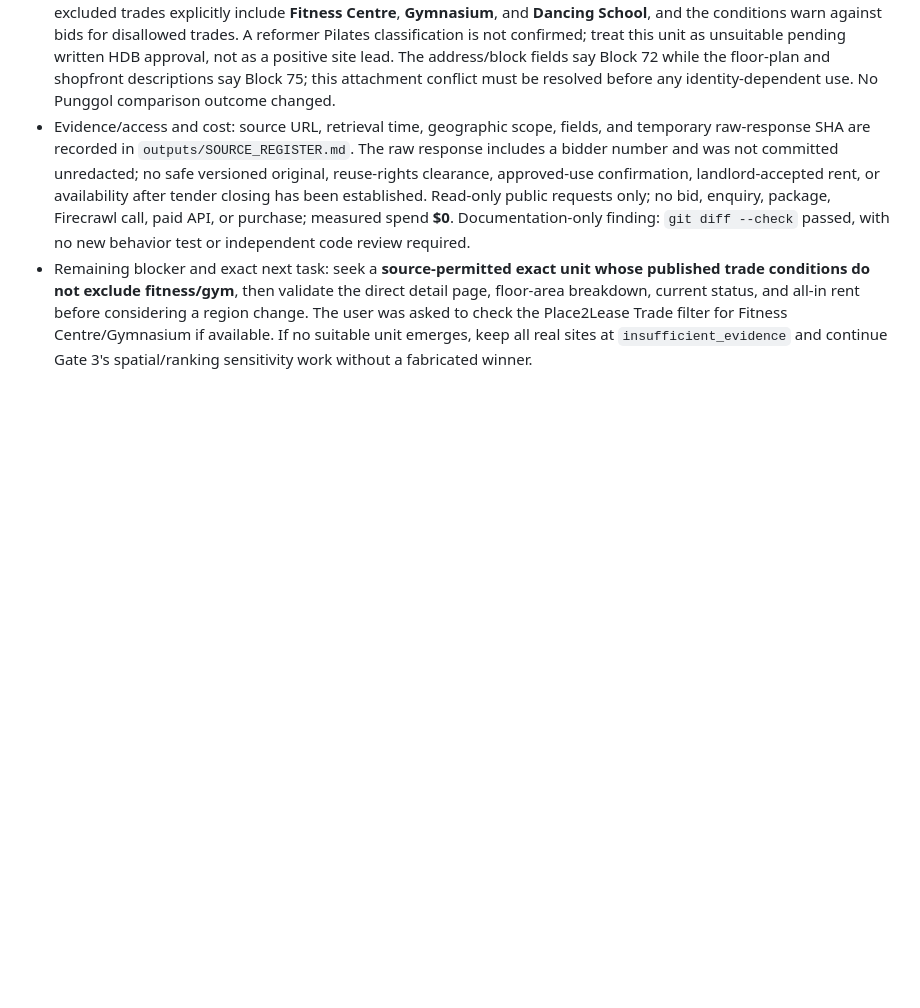
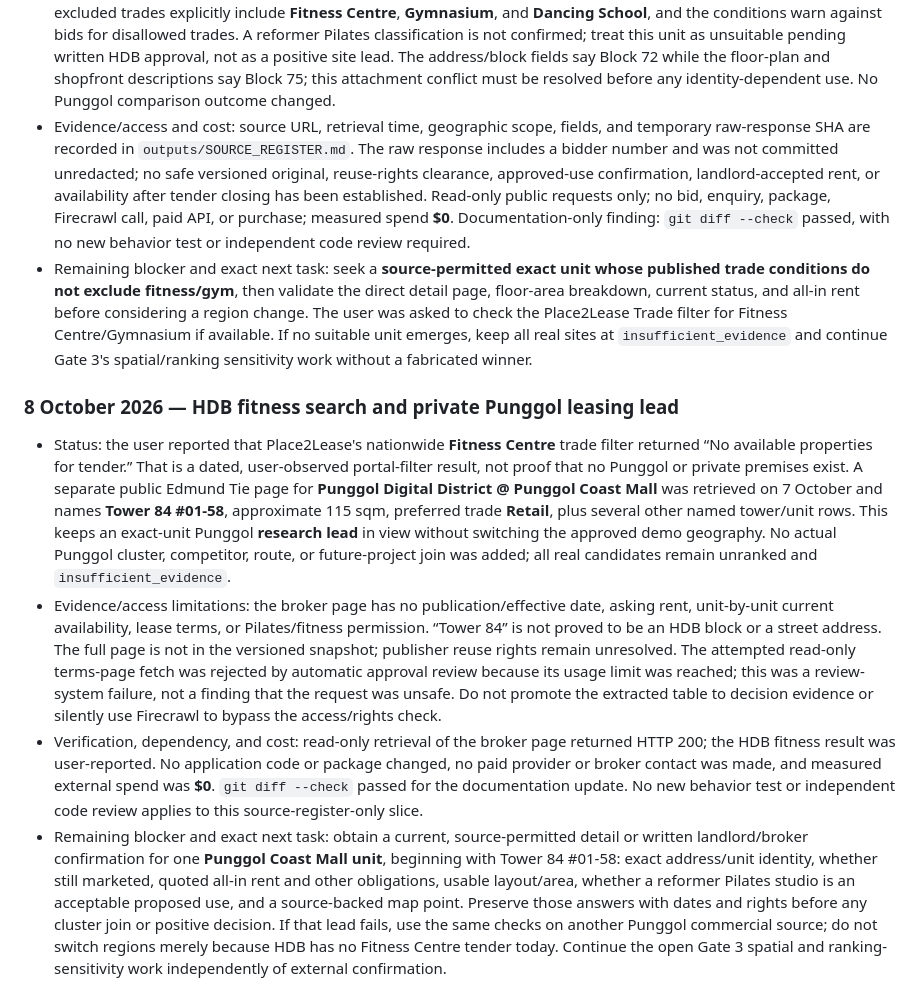
Before and after one commit to minxie-ng/Site-Scout, a Markdown page: outputs/IMPLEMENTATION_PLAN.md, the part around the change. GitHub-like rendering; blank space fills up the shorter version.

Commit message:
Record Punggol mall leasing lead

```diff
--- a/outputs/IMPLEMENTATION_PLAN.md
+++ b/outputs/IMPLEMENTATION_PLAN.md
@@ -598,3 +598,10 @@ Acceptance: a fresh checkout runs from documented commands; the deployed demo co
 - Material findings: the first unit is a **shop with living quarters**; the conditions restrict those quarters to residential use, so 69.32 sqm cannot be assumed to be usable Pilates studio floor area. Although “Open Trade” appears, the official excluded trades explicitly include **Fitness Centre**, **Gymnasium**, and **Dancing School**, and the conditions warn against bids for disallowed trades. A reformer Pilates classification is not confirmed; treat this unit as unsuitable pending written HDB approval, not as a positive site lead. The address/block fields say Block 72 while the floor-plan and shopfront descriptions say Block 75; this attachment conflict must be resolved before any identity-dependent use. No Punggol comparison outcome changed.
 - Evidence/access and cost: source URL, retrieval time, geographic scope, fields, and temporary raw-response SHA are recorded in `outputs/SOURCE_REGISTER.md`. The raw response includes a bidder number and was not committed unredacted; no safe versioned original, reuse-rights clearance, approved-use confirmation, landlord-accepted rent, or availability after tender closing has been established. Read-only public requests only; no bid, enquiry, package, Firecrawl call, paid API, or purchase; measured spend **$0**. Documentation-only finding: `git diff --check` passed, with no new behavior test or independent code review required.
 - Remaining blocker and exact next task: seek a **source-permitted exact unit whose published trade conditions do not exclude fitness/gym**, then validate the direct detail page, floor-area breakdown, current status, and all-in rent before considering a region change. The user was asked to check the Place2Lease Trade filter for Fitness Centre/Gymnasium if available. If no suitable unit emerges, keep all real sites at `insufficient_evidence` and continue Gate 3's spatial/ranking sensitivity work without a fabricated winner.
+
+### 8 October 2026 — HDB fitness search and private Punggol leasing lead
+
+- Status: the user reported that Place2Lease's nationwide **Fitness Centre** trade filter returned “No available properties for tender.” That is a dated, user-observed portal-filter result, not proof that no Punggol or private premises exist. A separate public Edmund Tie page for **Punggol Digital District @ Punggol Coast Mall** was retrieved on 7 October and names **Tower 84 #01-58**, approximate 115 sqm, preferred trade **Retail**, plus several other named tower/unit rows. This keeps an exact-unit Punggol **research lead** in view without switching the approved demo geography. No actual Punggol cluster, competitor, route, or future-project join was added; all real candidates remain unranked and `insufficient_evidence`.
+- Evidence/access limitations: the broker page has no publication/effective date, asking rent, unit-by-unit current availability, lease terms, or Pilates/fitness permission. “Tower 84” is not proved to be an HDB block or a street address. The full page is not in the versioned snapshot; publisher reuse rights remain unresolved. The attempted read-only terms-page fetch was rejected by automatic approval review because its usage limit was reached; this was a review-system failure, not a finding that the request was unsafe. Do not promote the extracted table to decision evidence or silently use Firecrawl to bypass the access/rights check.
+- Verification, dependency, and cost: read-only retrieval of the broker page returned HTTP 200; the HDB fitness result was user-reported. No application code or package changed, no paid provider or broker contact was made, and measured external spend was **$0**. `git diff --check` passed for the documentation update. No new behavior test or independent code review applies to this source-register-only slice.
+- Remaining blocker and exact next task: obtain a current, source-permitted detail or written landlord/broker confirmation for one **Punggol Coast Mall unit**, beginning with Tower 84 #01-58: exact address/unit identity, whether still marketed, quoted all-in rent and other obligations, usable layout/area, whether a reformer Pilates studio is an acceptable proposed use, and a source-backed map point. Preserve those answers with dates and rights before any cluster join or positive decision. If that lead fails, use the same checks on another Punggol commercial source; do not switch regions merely because HDB has no Fitness Centre tender today. Continue the open Gate 3 spatial and ranking-sensitivity work independently of external confirmation.
```
Also changed, not shown: outputs/SOURCE_REGISTER.md (+4 -0 lines).
